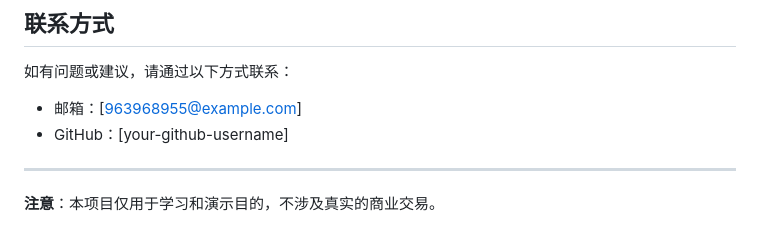
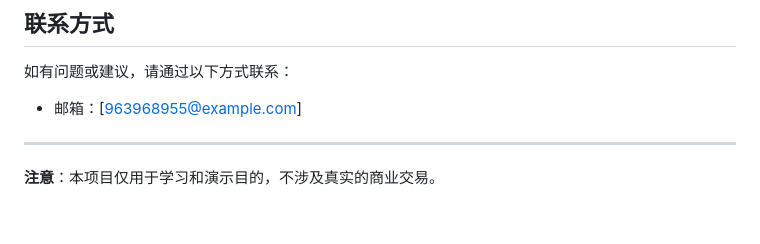
Before and after one commit to aGGbon/hw-shoping, a Markdown page: README.md, the part around the change. Rendered like a GitHub page.

```diff
--- a/README.md
+++ b/README.md
@@ -195,7 +195,6 @@ hv-shoop/
 
 如有问题或建议，请通过以下方式联系：
 - 邮箱：[963968955@example.com]
-- GitHub：[your-github-username]
 
 ---
 
```
